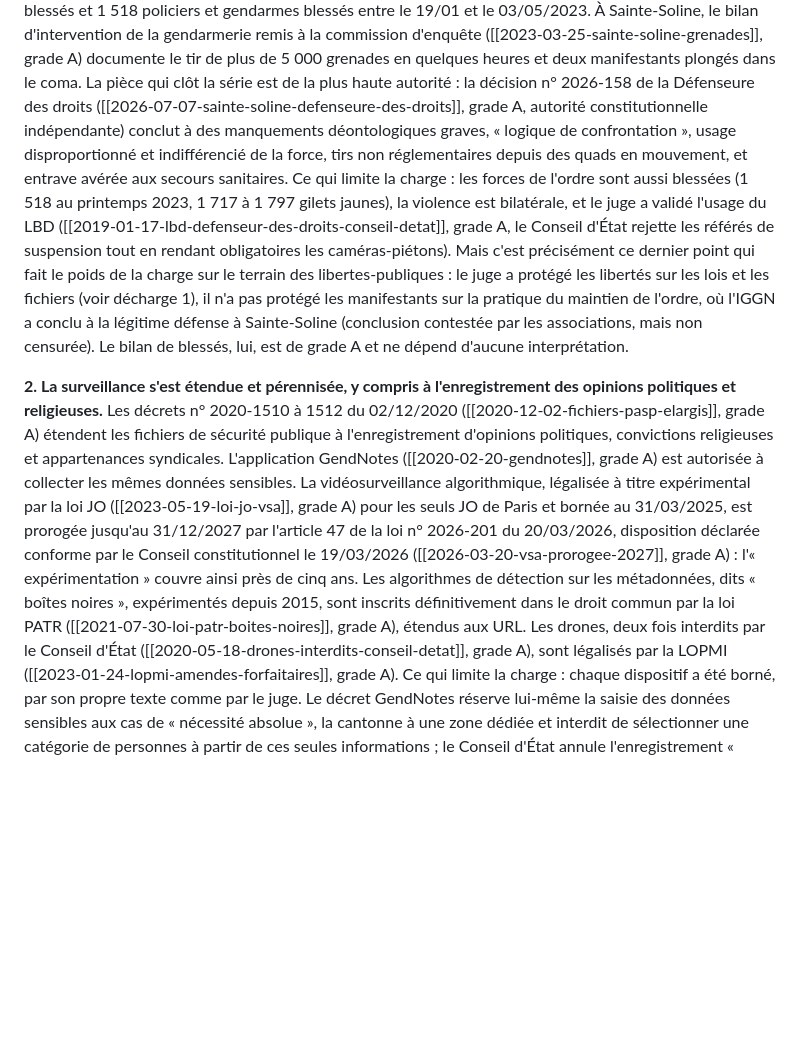
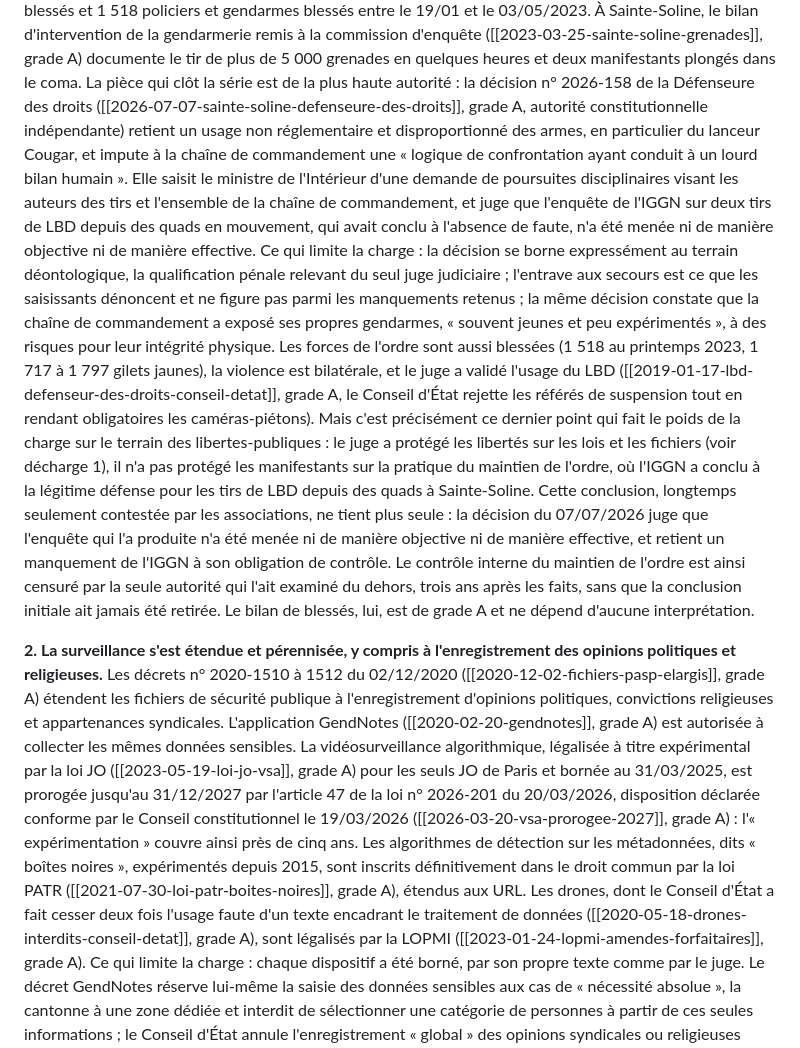
Before and after one commit to eRom/macronisme-le-bilan, a Markdown page: jugement/libertes-publiques.md, the part around the change. Drawn GitHub-style; blank space fills up the shorter version.

Commit message:
jugement libertes-publiques (defavorable)
Reprise de la charge 1 sur la fiche corrigée de la décision 2026-158, que le
verdict nomme parmi les pièces qui pèsent le plus.

Deux affirmations retirées, elles n'étaient pas dans le document : les tirs de
LBD depuis des quads ne sont pas qualifiés de non réglementaires, et l'entrave
aux secours est ce que les saisissants dénoncent, non un manquement retenu. La
charge gagne en échange ce que la décision établit vraiment : l'usage non
réglementaire du lanceur Cougar et la logique de confrontation imputée à la
chaîne de commandement.

Une affirmation qui ne tenait plus : la pièce disait la conclusion de l'IGGN sur
les tirs depuis des quads « contestée par les associations, mais non censurée ».
La décision du 07/07/2026 juge cette enquête ni objective ni effective et retient
un manquement de l'IGGN à son obligation de contrôle. Sur ce point la charge est
plus lourde qu'avant.

Trois limites ajoutées, dont deux à décharge : la décision se borne au terrain
déontologique, la qualification pénale relevant du seul juge judiciaire, et elle
constate que la chaîne de commandement a exposé ses propres gendarmes.

Drones : reformulation sur la fiche corrigée, le juge a fait cesser l'usage faute
de texte encadrant le traitement de données. Verdict inchangé.

```diff
--- a/jugement/libertes-publiques.md
+++ b/jugement/libertes-publiques.md
@@ -47,17 +47,30 @@ la commission d'enquête ([[2023-03-25-sainte-soline-grenades]], grade A) docume
 plus de 5 000 grenades en quelques heures et deux manifestants plongés dans le coma. La
 pièce qui clôt la série est de la plus haute autorité : la décision n° 2026-158 de la
 Défenseure des droits ([[2026-07-07-sainte-soline-defenseure-des-droits]], grade A, autorité
-constitutionnelle indépendante) conclut à des manquements déontologiques graves, « logique de
-confrontation », usage disproportionné et indifférencié de la force, tirs non réglementaires
-depuis des quads en mouvement, et entrave avérée aux secours sanitaires. Ce qui limite la
-charge : les forces de l'ordre sont aussi blessées (1 518 au printemps 2023, 1 717 à 1 797
-gilets jaunes), la violence est bilatérale, et le juge a validé l'usage du LBD ([[2019-01-17-lbd-defenseur-des-droits-conseil-detat]],
+constitutionnelle indépendante) retient un usage non réglementaire et disproportionné des
+armes, en particulier du lanceur Cougar, et impute à la chaîne de commandement une « logique
+de confrontation ayant conduit à un lourd bilan humain ». Elle saisit le ministre de
+l'Intérieur d'une demande de poursuites disciplinaires visant les auteurs des tirs et
+l'ensemble de la chaîne de commandement, et juge que l'enquête de l'IGGN sur deux tirs de LBD
+depuis des quads en mouvement, qui avait conclu à l'absence de faute, n'a été menée ni de
+manière objective ni de manière effective. Ce qui limite la charge : la décision se borne
+expressément au terrain déontologique, la qualification pénale relevant du seul juge
+judiciaire ; l'entrave aux secours est ce que les saisissants dénoncent et ne figure pas
+parmi les manquements retenus ; la même décision constate que la chaîne de commandement a
+exposé ses propres gendarmes, « souvent jeunes et peu expérimentés », à des risques pour leur
+intégrité physique. Les forces de l'ordre sont aussi blessées (1 518 au printemps 2023,
+1 717 à 1 797 gilets jaunes), la violence est bilatérale, et le juge a validé l'usage du LBD ([[2019-01-17-lbd-defenseur-des-droits-conseil-detat]],
 grade A, le Conseil d'État rejette les référés de suspension tout en rendant obligatoires
 les caméras-piétons). Mais c'est précisément ce dernier point qui fait le poids de la charge
 sur le terrain des libertes-publiques : le juge a protégé les libertés sur les lois et les
 fichiers (voir décharge 1), il n'a pas protégé les manifestants sur la pratique du
-maintien de l'ordre, où l'IGGN a conclu à la légitime défense à Sainte-Soline (conclusion
-contestée par les associations, mais non censurée). Le bilan de blessés, lui, est de grade
+maintien de l'ordre, où l'IGGN a conclu à la légitime défense pour les tirs de LBD depuis des
+quads à Sainte-Soline. Cette conclusion, longtemps seulement contestée par les associations,
+ne tient plus seule : la décision du 07/07/2026 juge que l'enquête qui l'a produite n'a été
+menée ni de manière objective ni de manière effective, et retient un manquement de l'IGGN à
+son obligation de contrôle. Le contrôle interne du maintien de l'ordre est ainsi censuré par
+la seule autorité qui l'ait examiné du dehors, trois ans après les faits, sans que la
+conclusion initiale ait jamais été retirée. Le bilan de blessés, lui, est de grade
 A et ne dépend d'aucune interprétation.
 
 **2. La surveillance s'est étendue et pérennisée, y compris à l'enregistrement des
@@ -72,8 +85,9 @@ n° 2026-201 du 20/03/2026, disposition déclarée conforme par le Conseil const
 19/03/2026 ([[2026-03-20-vsa-prorogee-2027]], grade A) : l'« expérimentation » couvre ainsi
 près de cinq ans. Les algorithmes de détection sur les métadonnées, dits « boîtes noires »,
 expérimentés depuis 2015, sont inscrits définitivement dans le droit commun par la loi PATR
-([[2021-07-30-loi-patr-boites-noires]], grade A), étendus aux URL. Les drones, deux fois
-interdits par le Conseil d'État ([[2020-05-18-drones-interdits-conseil-detat]], grade A), sont
+([[2021-07-30-loi-patr-boites-noires]], grade A), étendus aux URL. Les drones, dont le Conseil d'État a fait
+cesser deux fois l'usage faute d'un texte encadrant le traitement de données
+([[2020-05-18-drones-interdits-conseil-detat]], grade A), sont
 légalisés par la LOPMI ([[2023-01-24-lopmi-amendes-forfaitaires]], grade A). Ce qui limite la
 charge : chaque dispositif a été borné, par son propre texte comme par le juge. Le décret
 GendNotes réserve lui-même la saisie des données sensibles aux cas de « nécessité absolue »,
```
